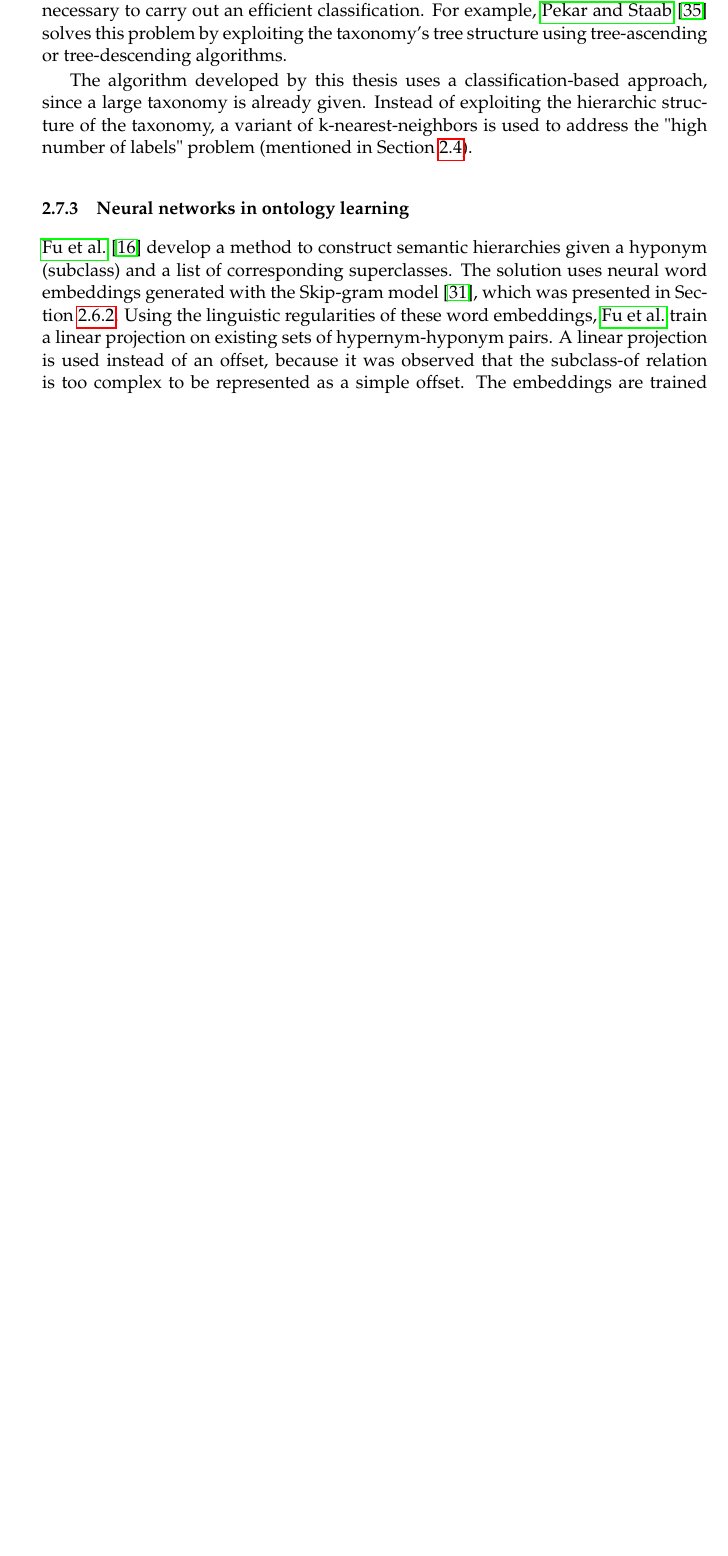
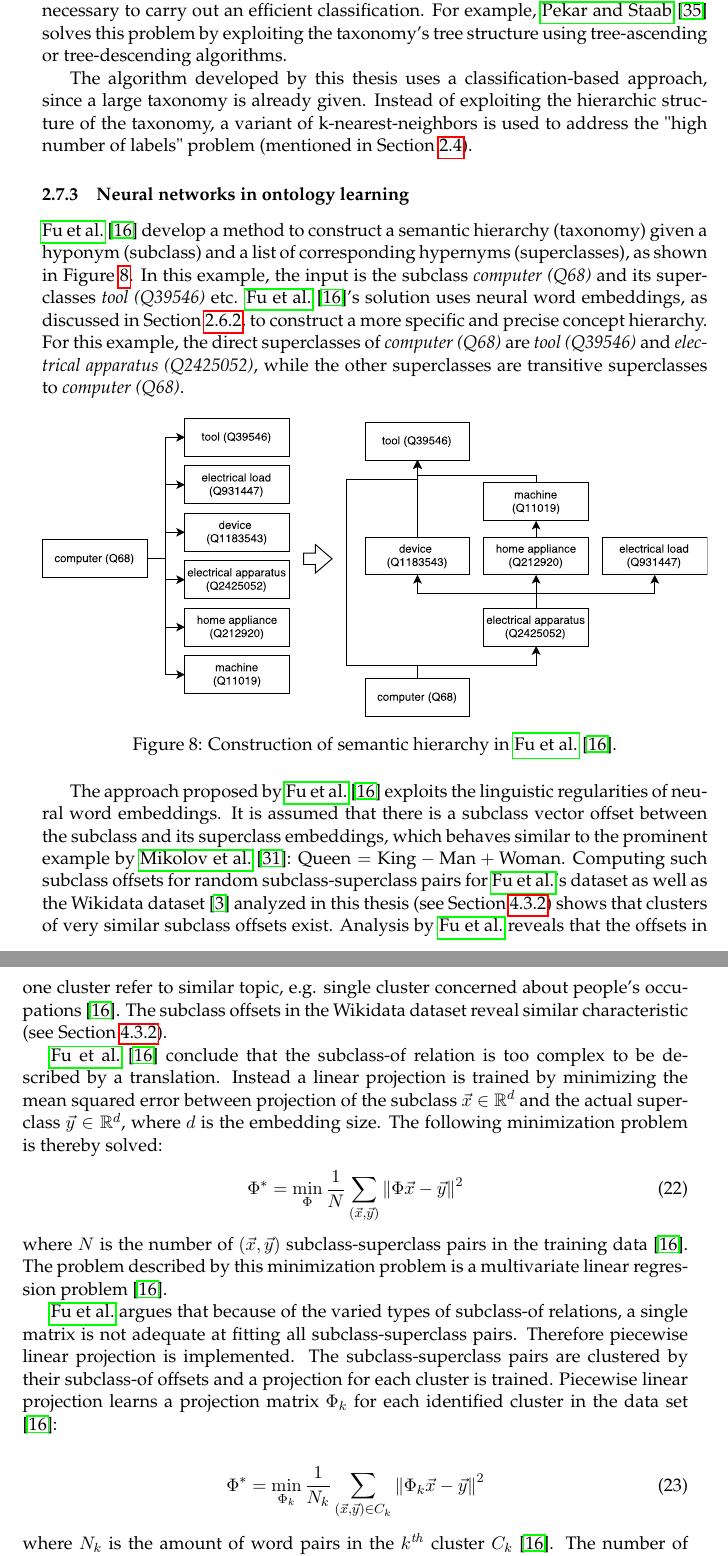
Before and after one commit to AlexBaier/bachelorthesis, a LaTeX thesis (thesis/thesis.ltx, which reads thesis/ontology_learning.ltx): part of page 30 of 55 before the commit and two parts of pages 30 and 31 of 56 after it, the two joined at a grey line, cut so that both start at the same text, the shorter picture padded with empty space. The pictures show the PDF file thesis/thesis.pdf that the author committed with the source.

Commit message:
Rewrote Section "Neural networks in ontology learning".

```diff
--- a/thesis/ontology_learning.ltx
+++ b/thesis/ontology_learning.ltx
@@ -78,9 +78,44 @@ Instead of exploiting the hierarchic structure of the taxonomy, a variant of k-n
 (mentioned in Section~\ref{section:problem statement}).
 
 \subsubsection{Neural networks in ontology learning}
-\fullcite{Fu2014} develop a method to construct semantic hierarchies given a hyponym (subclass)
-and a list of corresponding superclasses. The solution uses neural word embeddings generated with
-the Skip-gram model \cite{Mikolov2013}, which was presented in Section~\ref{section:word2vec}.
-Using the linguistic regularities of these word embeddings, \citeauthor{Fu2014} train a linear projection
-on existing sets of hypernym-hyponym pairs. A linear projection is used instead of an offset, because
-it was observed that the subclass-of relation is too complex to be represented as a simple offset.
+\fullcite{Fu2014} develop a method to construct a semantic hierarchy (taxonomy) given a hyponym (subclass) and a list of corresponding hypernyms (superclasses),
+as shown in Figure~\ref{fig:concept hierarchy}. In this example, the input is the subclass \textit{computer (Q68)} and its superclasses \textit{tool (Q39546)} etc.
+\fullcite{Fu2014}'s solution uses neural word embeddings, as discussed in Section~\ref{section:word2vec}, to construct a more specific and precise concept hierarchy.
+For this example, the direct superclasses of \textit{computer (Q68)} are \textit{tool (Q39546)} and \textit{electrical apparatus (Q2425052)},
+while the other superclasses are transitive superclasses to \textit{computer (Q68)}.
+
+\begin{figure}[H]
+\centering
+\includegraphics[width=\textwidth]{images/ontology_learning/concept_hierarchy.pdf}
+\caption{Construction of semantic hierarchy in \fullcite{Fu2014}.}
+\label{fig:concept hierarchy}
+\end{figure}
+
+The approach proposed by \fullcite{Fu2014} exploits the linguistic regularities of neural word embeddings.
+It is assumed that there is a subclass vector offset between the subclass and its superclass embeddings,
+which behaves similar to the prominent example by \fullcite{Mikolov2013}:
+$\textnormal{Queen} = \textnormal{King} - \textnormal{Man} + \textnormal{Woman}$.
+Computing such subclass offsets for random subclass-superclass pairs for \citeauthor{Fu2014}'s dataset as well as the Wikidata dataset \cite{WikidataDump}
+analyzed in this thesis (see Section~\ref{section:vector offset}) shows that clusters of very similar subclass offsets exist.
+Analysis by \citeauthor{Fu2014} reveals that the offsets in one cluster refer to similar topic, e.g. single cluster concerned about people's occupations \cite{Fu2014}.
+The subclass offsets in the Wikidata dataset reveal similar characteristic (see Section~\ref{section:vector offset}).
+
+\fullcite{Fu2014} conclude that the subclass-of relation is too complex to be described by a translation.
+Instead a linear projection is trained by minimizing the mean squared error between projection of the subclass $\vec{x} \in \mathbb{R}^d$
+and the actual superclass $\vec{y} \in \mathbb{R}^d$, where $d$ is the embedding size.
+The following minimization problem is thereby solved:
+\begin{align}
+&\Phi^* = \min_\Phi \frac{1}{N} \sum_{(\vec{x}, \vec{y})} \norm{\Phi \vec{x} - \vec{y}}^2
+\end{align}
+where $N$ is the number of $(\vec{x}, \vec{y})$ subclass-superclass pairs in the training data \cite{Fu2014}.
+The problem described by this minimization problem is a multivariate linear regression problem \cite{Fu2014}.
+
+\citeauthor{Fu2014} argues that because of the varied types of subclass-of relations, a single matrix is not adequate at fitting all subclass-superclass pairs.
+Therefore piecewise linear projection is implemented.
+The subclass-superclass pairs are clustered by their subclass-of offsets  and a projection for each cluster is trained.
+Piecewise linear projection learns a projection matrix $\Phi_k$ for each identified cluster in the data set \cite{Fu2014}:
+
+\begin{align}
+&\Phi^* = \min_{\Phi_k} \frac{1}{N_k} \sum_{(\vec{x}, \vec{y})\in C_k} \norm{\Phi_k \vec{x} - \vec{y}}^2
+\end{align}
+where $N_k$ is the amount of word pairs in the $k^\mathit{th}$ cluster $C_k$ \cite{Fu2014}.
```
Also changed, not shown: thesis/algorithm.ltx (+1 -1 lines), thesis/images/ontology_learning/concept_hierarchy.pdf (added), thesis/thesis.pdf, thesis/ontology_learning.ltx (47 more changed lines), 1 other file.
